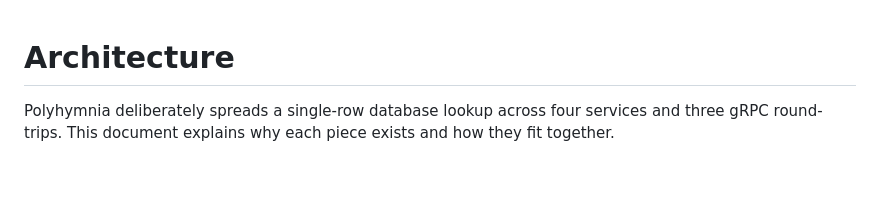
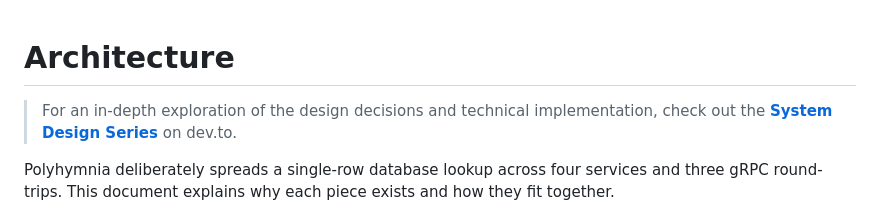
Before and after one commit to GourangaDasSamrat/Polyhymnia, a Markdown page: docs/architecture.md, the part around the change. Drawn GitHub-style; blank space fills up the shorter version.

```diff
--- a/docs/architecture.md
+++ b/docs/architecture.md
@@ -1,4 +1,6 @@
 # Architecture
+
+> For an in-depth exploration of the design decisions and technical implementation, check out the **[System Design Series](https://dev.to/gouranga-das-khulna/series/42362)** on dev.to.
 
 Polyhymnia deliberately spreads a single-row database lookup across
 four services and three gRPC round-trips. This document explains why
```
Also changed, not shown: README.md (+1 -0 lines).
